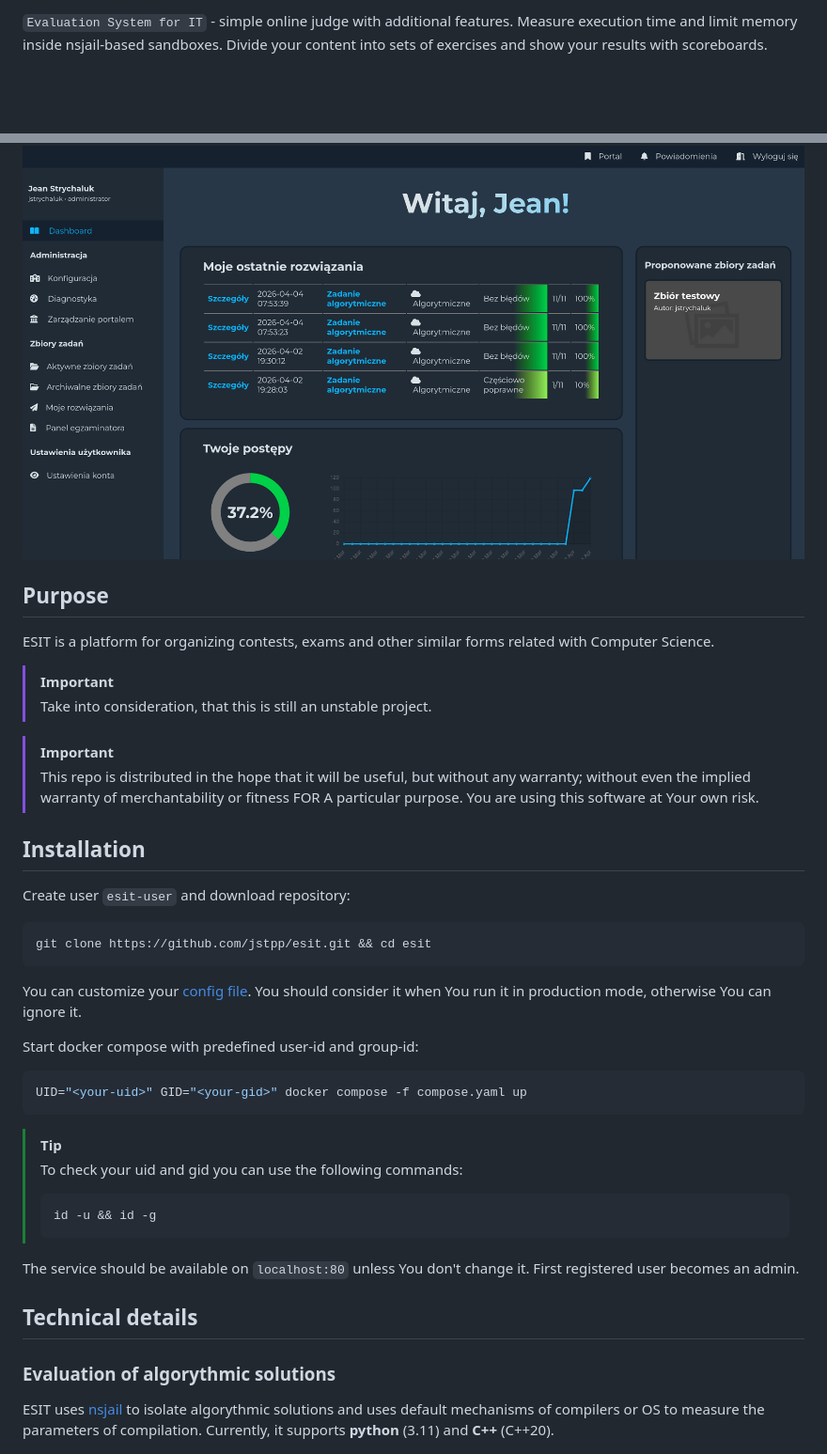
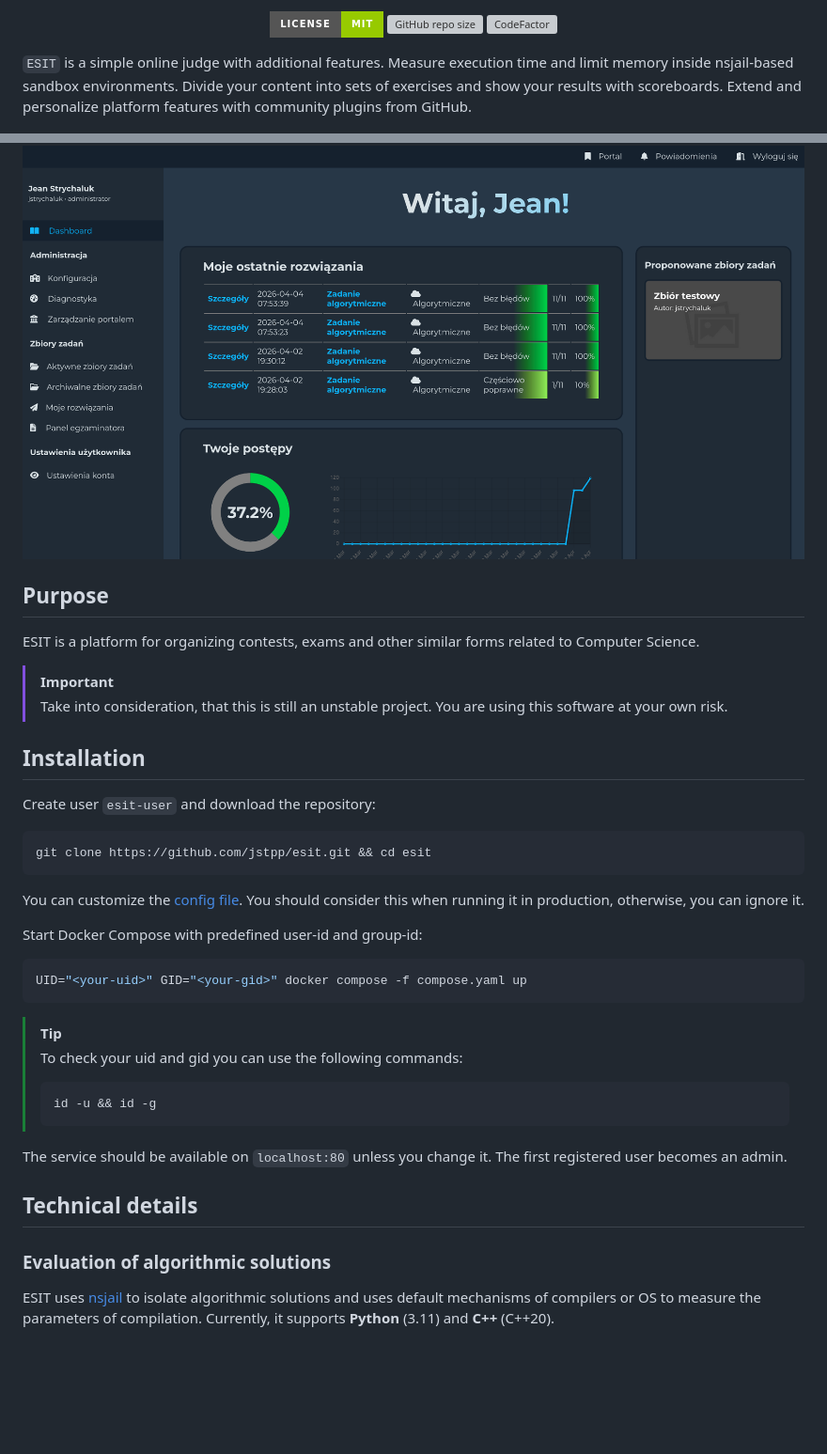
Before and after one commit to jstpp/ESIT, a Markdown page: README.md, 2 parts joined by grey strips. Shown at 94% size. Drawn GitHub-style; badges without logos; blank space fills up the shorter version; grey boxes are pictures that could not be loaded.

````diff
--- a/README.md
+++ b/README.md
@@ -3,24 +2,28 @@
 
-`Evaluation System for IT` - simple online judge with additional features. Measure execution time and limit memory inside nsjail-based sandboxes. Divide your content into sets of exercises and show your results with scoreboards.
+<p align="center">
+    <img src="https://img.shields.io/badge/License-MIT-green.svg?style=for-the-badge" alt="CodeFactor" />
+    <img alt="GitHub repo size" src="https://img.shields.io/github/repo-size/jstpp/esit?style=for-the-badge">
+    <a href="https://www.codefactor.io/repository/github/jstpp/esit"><img src="https://www.codefactor.io/repository/github/jstpp/esit/badge?style=for-the-badge" alt="CodeFactor" /></a>
+</p>
+
+`ESIT` is a simple online judge with additional features. Measure execution time and limit memory inside nsjail-based sandbox environments. Divide your content into sets of exercises and show your results with scoreboards. Extend and personalize platform features with community plugins from GitHub.
 
 ![Screenshot of dashboard](public/img/screenshots/screenshot-1.png)
+
 ## Purpose
-ESIT is a platform for organizing contests, exams and other similar forms related with Computer Science.
+ESIT is a platform for organizing contests, exams and other similar forms related to Computer Science.
 > [!important]
-> Take into consideration, that this is still an unstable project.
-
-> [!important]
-> This repo is distributed in the hope that it will be useful, but without any warranty; without even the implied warranty of merchantability or fitness FOR A particular purpose. You are using this software at Your own risk.
+> Take into consideration, that this is still an unstable project. You are using this software at your own risk.
 
 ## Installation
 
-Create user `esit-user` and download repository:
+Create user `esit-user` and download the repository:
 ```bash
 git clone https://github.com/jstpp/esit.git && cd esit
 ```
-You can customize your [config file](include/app/core.php). You should consider it when You run it in production mode, otherwise You can ignore it.
+You can customize the [config file](include/app/core.php). You should consider this when running it in production, otherwise, you can ignore it.
 
-Start docker compose with predefined user-id and group-id:
+Start Docker Compose with predefined user-id and group-id:
 ```bash
 UID="<your-uid>" GID="<your-gid>" docker compose -f compose.yaml up
 ```
@@ -30,11 +33,11 @@ UID="<your-uid>" GID="<your-gid>" docker compose -f compose.yaml up
 > id -u && id -g
 > ```
 >
-The service should be available on `localhost:80` unless You don't change it. First registered user becomes an admin.
+The service should be available on `localhost:80` unless you change it. The first registered user becomes an admin.
 
 ## Technical details
-### Evaluation of algorythmic solutions
-ESIT uses [nsjail](https://github.com/google/nsjail) to isolate algorythmic solutions and uses default mechanisms of compilers or OS to measure the parameters of compilation. Currently, it supports **python** (3.11) and **C++** (C++20).
+### Evaluation of algorithmic solutions
+ESIT uses [nsjail](https://github.com/google/nsjail) to isolate algorithmic solutions and uses default mechanisms of compilers or OS to measure the parameters of compilation. Currently, it supports **Python** (3.11) and **C++** (C++20).
 
 ![Screenshot of algorythmic submission interface](public/img/screenshots/screenshot-2.png)
 
````
Also changed, not shown: other parts of README.md (+7 -7 lines).
